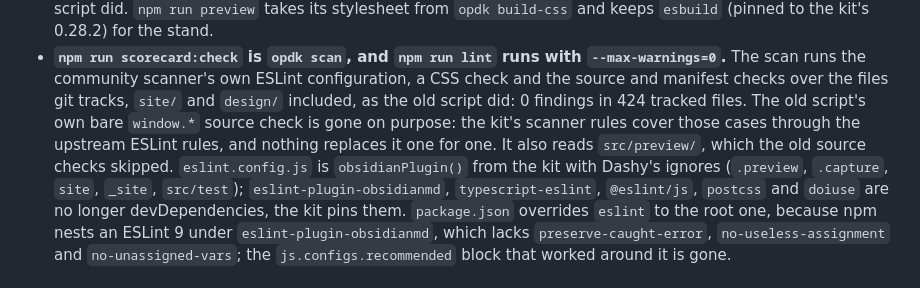
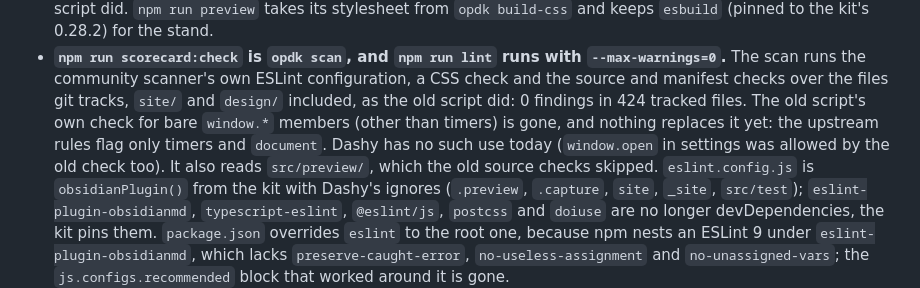
Before and after one commit to Dimagious/dashsidian, a Markdown page: CHANGELOG.md, the part around the change. Drawn GitHub-style.

Commit message:
docs: say nothing replaces the bare window check yet; link the kit docs at the pinned tag
The kit's scanner flags only timers and document, so the old check's other
cases are uncovered (kit K-038). The release docs on main can describe an
unreleased kit.

```diff
--- a/CHANGELOG.md
+++ b/CHANGELOG.md
@@ -36,9 +36,10 @@ export.
   `--max-warnings=0`.** The scan runs the community scanner's own ESLint
   configuration, a CSS check and the source and manifest checks over the files
   git tracks, `site/` and `design/` included, as the old script did: 0
-  findings in 424 tracked files. The old script's own bare `window.*` source
-  check is gone on purpose: the kit's scanner rules cover those cases through
-  the upstream ESLint rules, and nothing replaces it one for one. It also reads `src/preview/`, which the old
+  findings in 424 tracked files. The old script's own check for bare `window.*`
+  members (other than timers) is gone, and nothing replaces it yet: the
+  upstream rules flag only timers and `document`. Dashy has no such use today
+  (`window.open` in settings was allowed by the old check too). It also reads `src/preview/`, which the old
   source checks skipped. `eslint.config.js` is `obsidianPlugin()` from the kit
   with Dashy's ignores (`.preview`, `.capture`, `site`, `_site`, `src/test`);
   `eslint-plugin-obsidianmd`, `typescript-eslint`, `@eslint/js`, `postcss`
```
Also changed, not shown: 1 other file.
